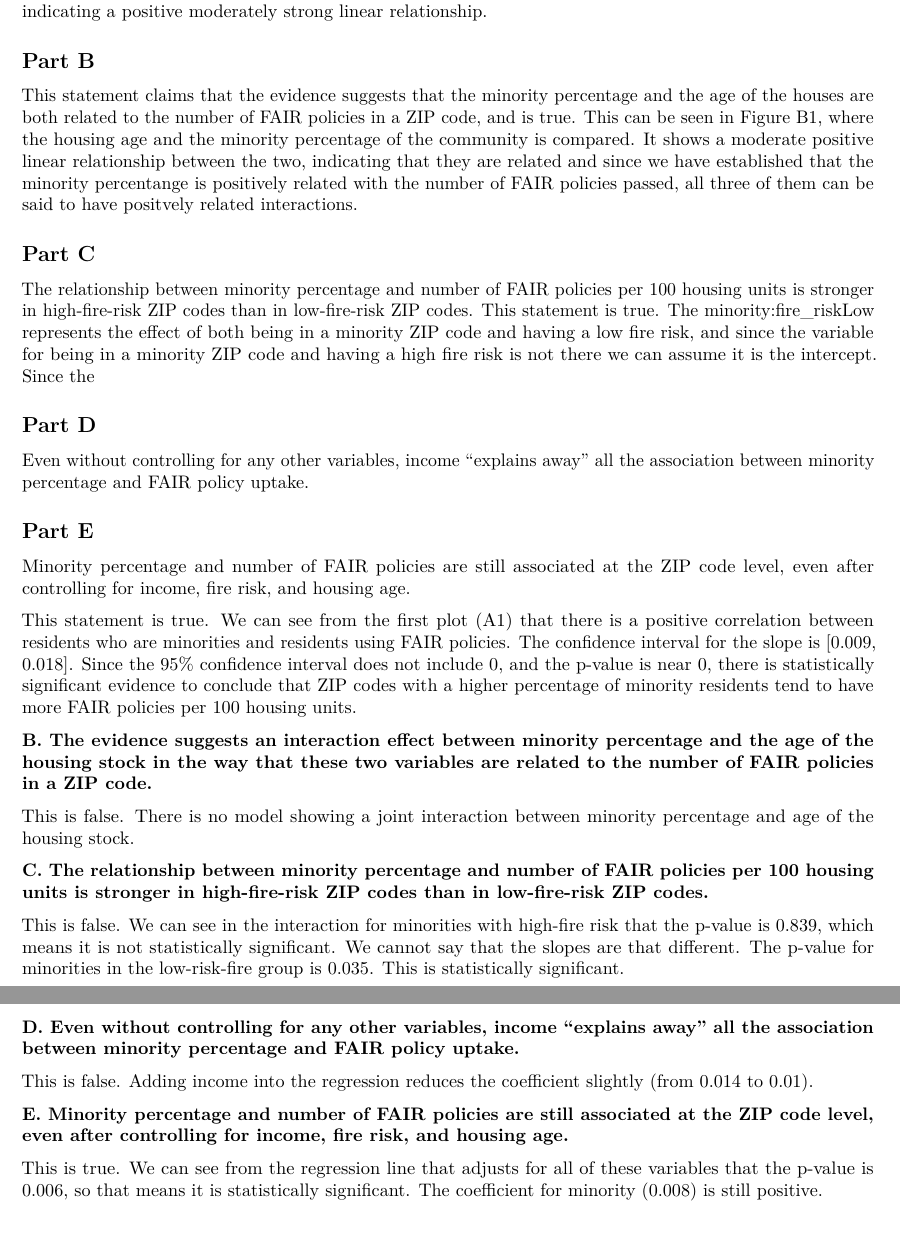
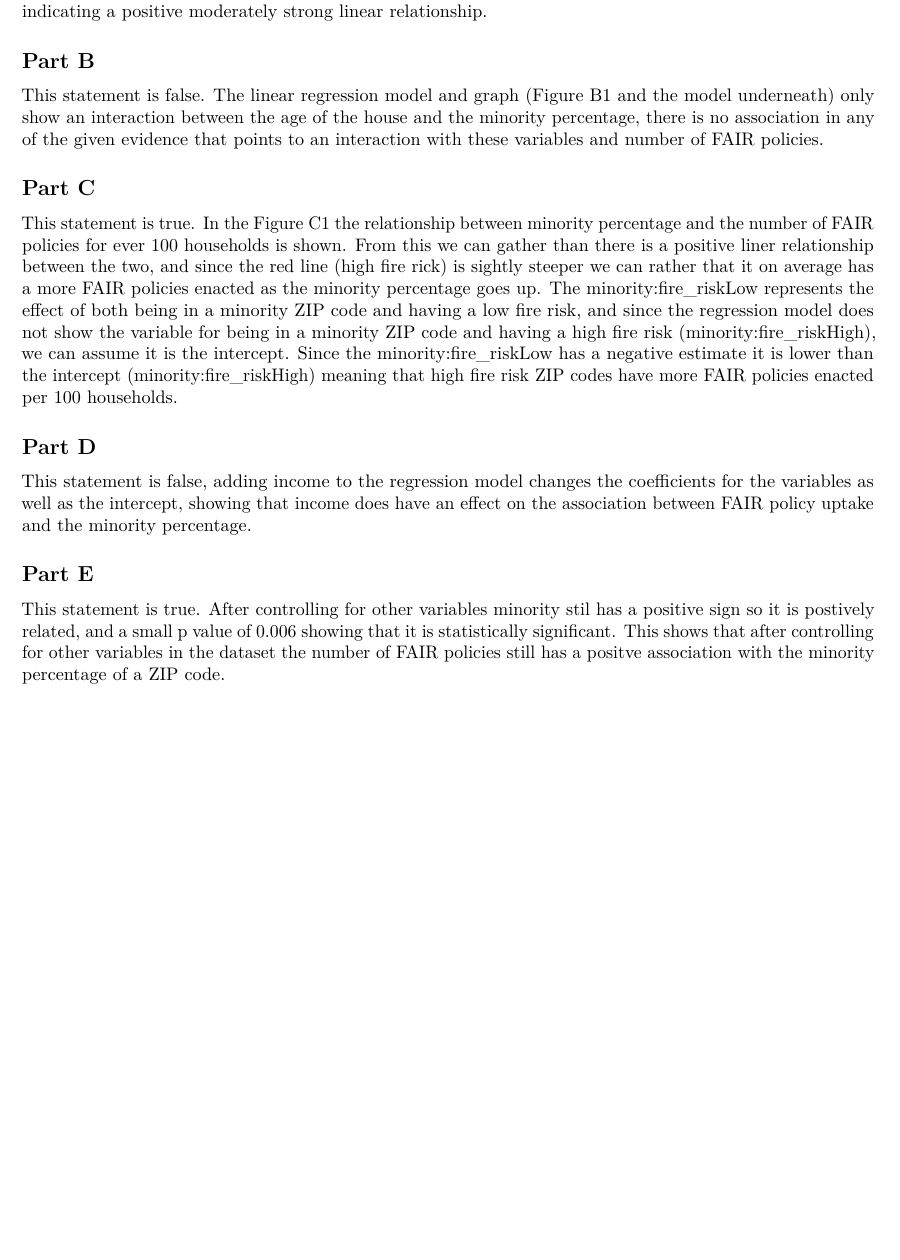
Before and after one commit to PranitaChau/Hw_9, an R Markdown document (Hw_9.Rmd): two parts of pages 4 and 5 of 5 before the commit and part of page 4 of 4 after it, the two joined at a grey line, cut so that both start at the same text, the shorter picture padded with empty space. Rendered offline with R 4.5, knitr and Pandoc, then LaTeX, with nearby package versions; some code elsewhere in the file could not run offline.

Commit message:
Add files via upload

```diff
--- a/Hw_9.Rmd
+++ b/Hw_9.Rmd
@@ -222,80 +221,14 @@ a 0.03 standard-deviation change in the price that consumers in that ZIP code ex
 ## Part A
 This is true, as shown in the first graph (Fig A1) which compares the percent of minority residents in a ZIP code against the number of FAIR policies passed. This evidence shows that there is a positively related relationship with the number of FAIR policies and percentage of minority residents, so when the the minority percentage in a ZIP code goes up so does the number of FAIR policies passed. Additionally the simple linear regression performed below shows an r squared value of 0.5, so the data moderately fits the given equation indicating a positive moderately strong linear relationship.
 
-
 ## Part B
-This statement claims that the evidence suggests that the minority percentage and the age of the houses are both related to the number of FAIR policies in a ZIP code, and is true. This can be seen in Figure B1, where the housing age and the minority percentage of the community is compared. It shows a moderate positive linear relationship between the two, indicating that they are related and since we have established that the minority percentange is positively related with the number of FAIR policies passed, all three of them can be said to have positvely related interactions.
-
-
+This statement is false. The linear regression model and graph (Figure B1 and the model underneath) only show an interaction between the age of the house and the minority percentage, there is no association in any of the given evidence that points to an interaction with these variables and number of FAIR policies.
 
 ## Part C
-The relationship between minority percentage and number of FAIR policies per 100 housing units is stronger in high-fire-risk ZIP codes than in low-fire-risk ZIP codes.
-This statement is true. The minority:fire_riskLow represents the effect of both being in a minority ZIP code and having a low fire risk, and since the variable for being in a minority ZIP code and having a high fire risk is not there we can assume it is the intercept. Since the
+This statement is true. In the Figure C1 the relationship between minority percentage and the number of FAIR policies for ever 100 households is shown. From this we can gather than there is a positive liner relationship between the two, and since the red line (high fire rick) is sightly steeper we can rather that it on average has a more FAIR policies enacted as the minority percentage goes up. The minority:fire_riskLow represents the effect of both being in a minority ZIP code and having a low fire risk, and since the regression model does not show the variable for being in a minority ZIP code and having a high fire risk (minority:fire_riskHigh), we can assume it is the intercept. Since the minority:fire_riskLow has a negative estimate it is lower than the intercept (minority:fire_riskHigh) meaning that high fire risk ZIP codes have more FAIR policies enacted per 100 households.
 
 ## Part D
-Even without controlling for any other variables, income “explains away” all the association between
-minority percentage and FAIR policy uptake.
-
-
+This statement is false, adding income to the regression model changes the coefficients for the variables as well as the intercept, showing that income does have an effect on the association between FAIR policy uptake and the minority percentage.
 
 ## Part E
-Minority percentage and number of FAIR policies are still associated at the ZIP code level, even after
-controlling for income, fire risk, and housing age.
-
-
-
-
-
-
-
-
-
-
-
-
-
-
-
-
-
-
-This statement is true. We can see from the first plot (A1) that there
-is a positive correlation between residents who are minorities and
-residents using FAIR policies. The confidence interval for the slope is
-[0.009, 0.018]. Since the 95% confidence interval does not include 0,
-and the p-value is near 0, there is statistically significant evidence
-to conclude that ZIP codes with a higher percentage of minority
-residents tend to have more FAIR policies per 100 housing units.
-
-**B. The evidence suggests an interaction effect between minority
-percentage and the age of the housing stock in the way that these two
-variables are related to the number of FAIR policies in a ZIP code.**
-
-This is false. There is no model showing a joint interaction between
-minority percentage and age of the housing stock.
-
-**C. The relationship between minority percentage and number of FAIR
-policies per 100 housing units is stronger in high-fire-risk ZIP codes
-than in low-fire-risk ZIP codes.**
-
-This is false. We can see in the interaction for minorities with
-high-fire risk that the p-value is 0.839, which means it is not
-statistically significant. We cannot say that the slopes are that
-different. The p-value for minorities in the low-risk-fire group is
-0.035. This is statistically significant.
-
-**D. Even without controlling for any other variables, income “explains
-away” all the association between minority percentage and FAIR policy
-uptake.**
-
-This is false. Adding income into the regression reduces the coefficient
-slightly (from 0.014 to 0.01).
-
-**E. Minority percentage and number of FAIR policies are still
-associated at the ZIP code level, even after controlling for income,
-fire risk, and housing age.**
-
-This is true. We can see from the regression line that adjusts for all
-of these variables that the p-value is 0.006, so that means it is
-statistically significant. The coefficient for minority (0.008) is still
-positive.
+This statement is true. After controlling for other variables minority stil has a positive sign so it is postively related, and a small p value of 0.006 showing that it is statistically significant. This shows that after controlling for other variables in the dataset the number of FAIR policies still has a positve association with the minority percentage of a ZIP code.
```
Also changed, not shown: Hw_9.pdf, Hw_9.Rmd (11 more changed lines).
